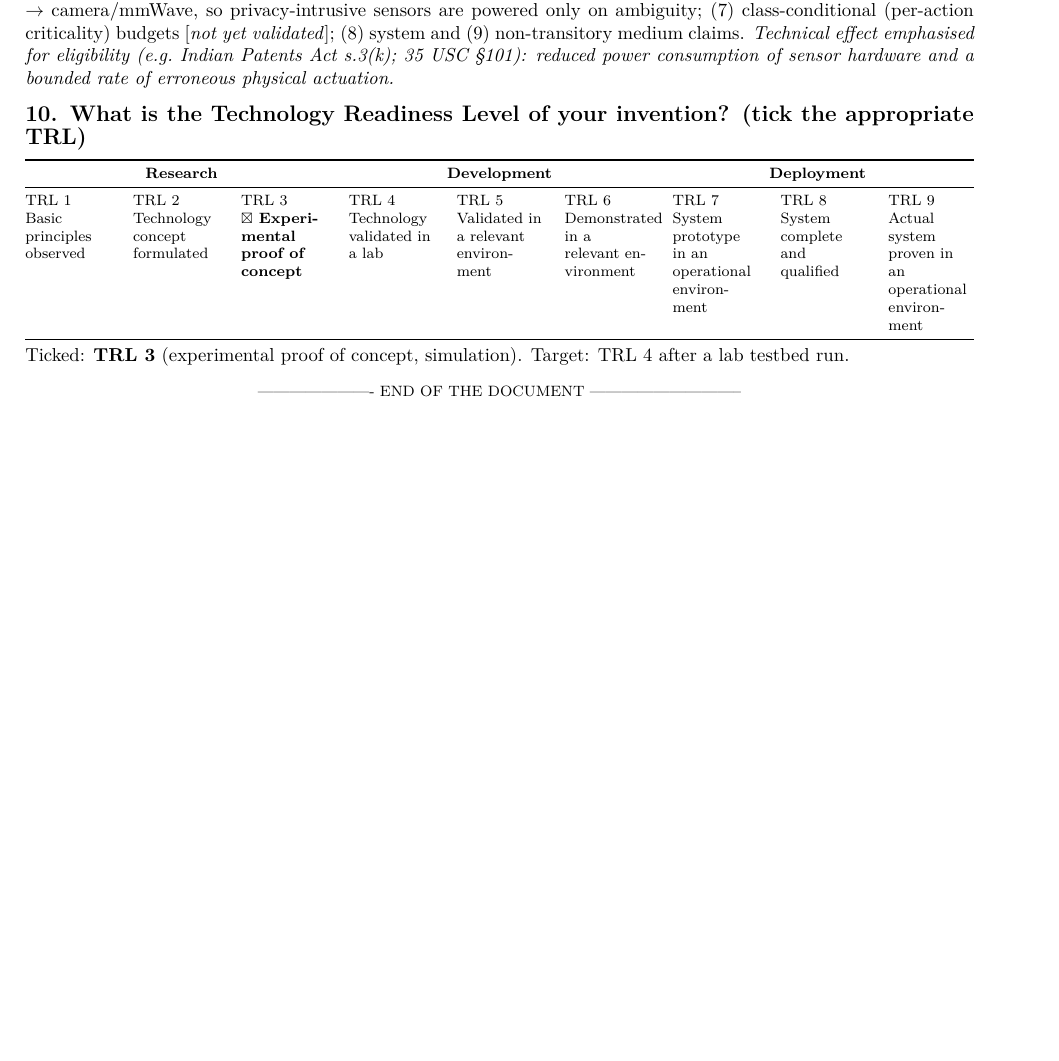
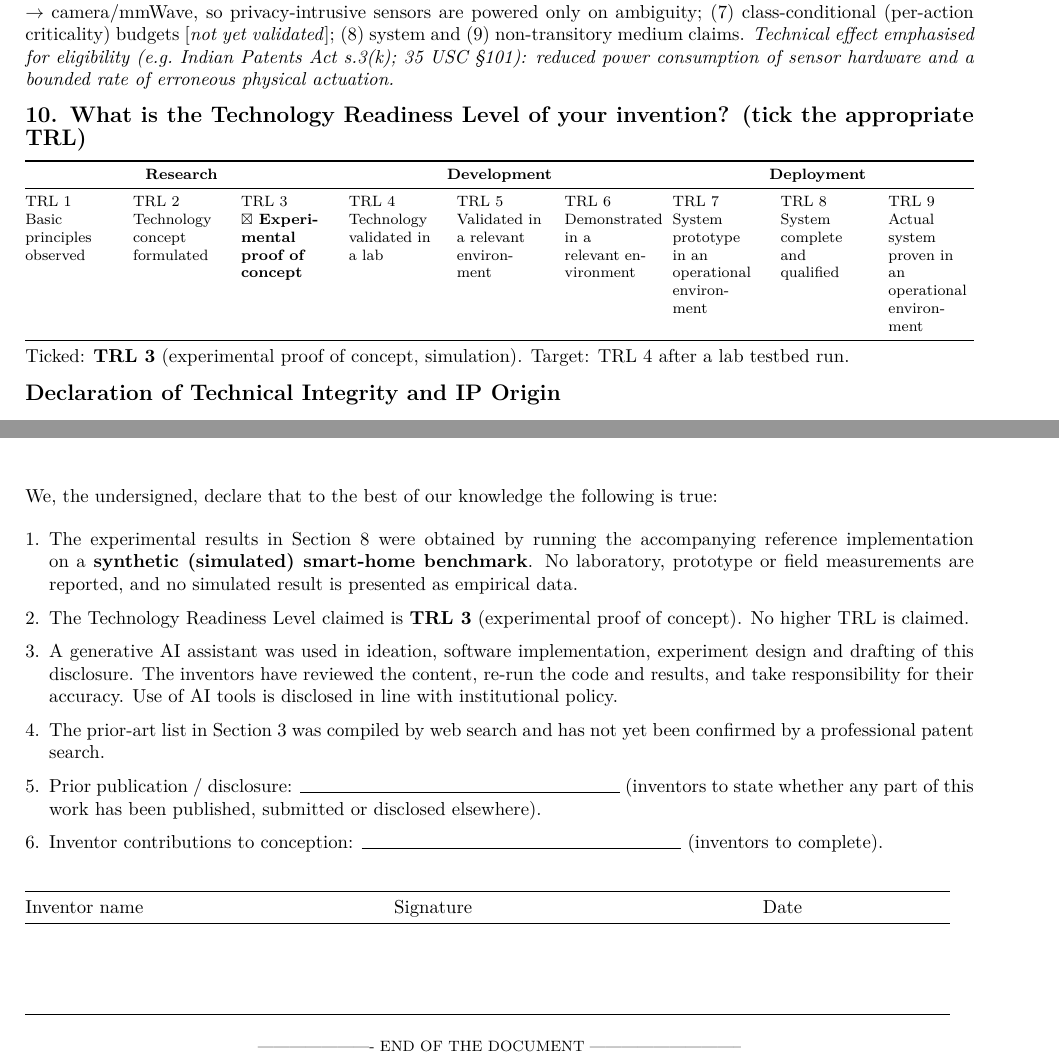
Before and after one commit to avisheknandi/patent2, a LaTeX document (latex/main.tex): part of page 4 of 4 before the commit and two parts of pages 4 and 5 of 5 after it, the two joined at a grey line, cut so that both start at the same text, the shorter picture padded with empty space. Compiled offline with pdfLaTeX.

Commit message:
Add accurate declaration of technical integrity and IP origin; validation plan
Co-Authored-By: Claude Sonnet 5.5 <noreply@anthropic.com>
Claude-Session: https://claude.ai/code/session_017BZUeEHQaLYKPYKd9kYeDi

```diff
--- a/latex/main.tex
+++ b/latex/main.tex
@@ -158,5 +158,22 @@ Basic principles observed & Technology concept formulated & \textbf{$\boxtimes$
 
 Ticked: \textbf{TRL~3} (experimental proof of concept, simulation). Target: TRL~4 after a lab testbed run.
 
+
+\sect{Declaration of Technical Integrity and IP Origin}
+We, the undersigned, declare that to the best of our knowledge the following is true:
+\begin{enumerate}[leftmargin=*,itemsep=2pt]
+\item The experimental results in Section 8 were obtained by running the accompanying reference implementation on a \textbf{synthetic (simulated) smart-home benchmark}. No laboratory, prototype or field measurements are reported, and no simulated result is presented as empirical data.
+\item The Technology Readiness Level claimed is \textbf{TRL 3} (experimental proof of concept). No higher TRL is claimed.
+\item A generative AI assistant was used in ideation, software implementation, experiment design and drafting of this disclosure. The inventors have reviewed the content, re-run the code and results, and take responsibility for their accuracy. Use of AI tools is disclosed in line with institutional policy.
+\item The prior-art list in Section 3 was compiled by web search and has not yet been confirmed by a professional patent search.
+\item Prior publication / disclosure: \rule{6cm}{0.4pt} (inventors to state whether any part of this work has been published, submitted or disclosed elsewhere).
+\item Inventor contributions to conception: \rule{6cm}{0.4pt} (inventors to complete).
+\end{enumerate}
+\vspace{8pt}
+\begin{tabular}{@{}p{6.5cm}p{6.5cm}p{3.5cm}@{}}
+\toprule Inventor name & Signature & Date\\ \midrule
+\rule{0pt}{18pt} & & \\ \rule{0pt}{18pt} & & \\ \bottomrule
+\end{tabular}
+
 \begin{center}\footnotesize ---------------------- END OF THE DOCUMENT -----------------------------\end{center}
 \end{document}
```
Also changed, not shown: docs/PATENT_ROADMAP.md (+6 -0 lines), Invention_Disclosure_Format_B_FILLED.pdf, 7 other files.
